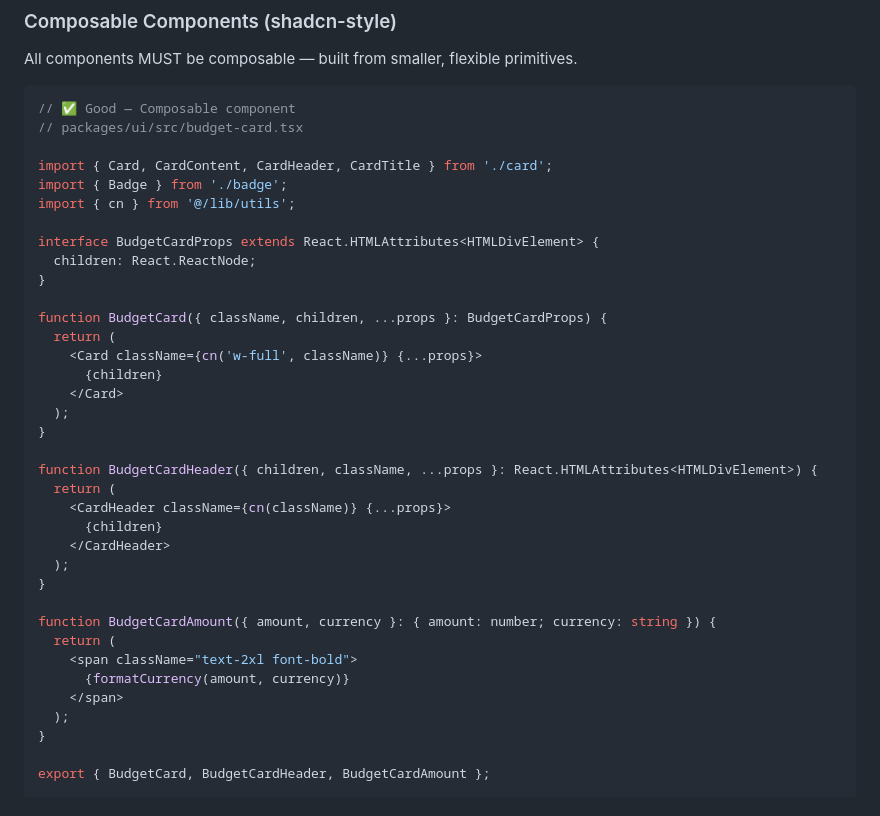
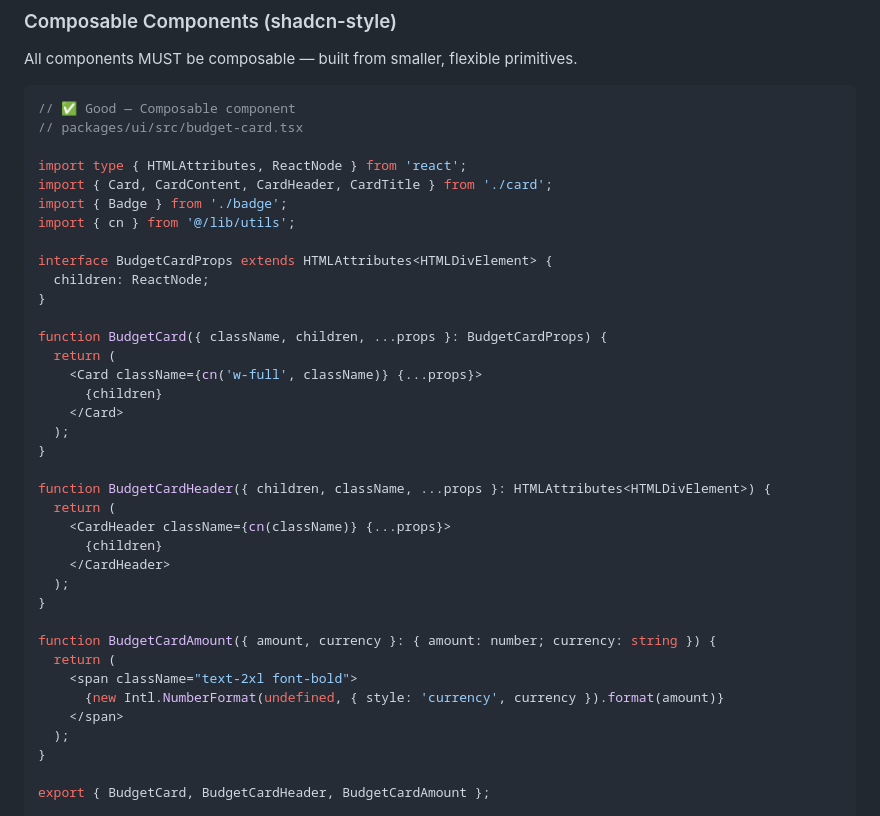
Before and after one commit to vukovicpavle/budgetino, a Markdown page: docs/CONTRIBUTING.md, the part around the change. Rendered like a GitHub page.

Commit message:
docs: fix React type imports and replace formatCurrency with Intl.NumberFormat in CONTRIBUTING.md
Agent-Logs-Url: https://github.com/vukovicpavle/budgetino/sessions/07351adf-d7bd-48ab-b977-785232860dce

Co-authored-by: vukovicpavle <125980616+vukovicpavle@users.noreply.github.com>

```diff
--- a/docs/CONTRIBUTING.md
+++ b/docs/CONTRIBUTING.md
@@ -235,12 +235,13 @@ All components MUST be composable — built from smaller, flexible primitives.
 // ✅ Good — Composable component
 // packages/ui/src/budget-card.tsx
 
+import type { HTMLAttributes, ReactNode } from 'react';
 import { Card, CardContent, CardHeader, CardTitle } from './card';
 import { Badge } from './badge';
 import { cn } from '@/lib/utils';
 
-interface BudgetCardProps extends React.HTMLAttributes<HTMLDivElement> {
-  children: React.ReactNode;
+interface BudgetCardProps extends HTMLAttributes<HTMLDivElement> {
+  children: ReactNode;
 }
 
 function BudgetCard({ className, children, ...props }: BudgetCardProps) {
@@ -251,7 +252,7 @@ function BudgetCard({ className, children, ...props }: BudgetCardProps) {
   );
 }
 
-function BudgetCardHeader({ children, className, ...props }: React.HTMLAttributes<HTMLDivElement>) {
+function BudgetCardHeader({ children, className, ...props }: HTMLAttributes<HTMLDivElement>) {
   return (
     <CardHeader className={cn(className)} {...props}>
       {children}
@@ -262,7 +263,7 @@ function BudgetCardHeader({ children, className, ...props }: React.HTMLAttribute
 function BudgetCardAmount({ amount, currency }: { amount: number; currency: string }) {
   return (
     <span className="text-2xl font-bold">
-      {formatCurrency(amount, currency)}
+      {new Intl.NumberFormat(undefined, { style: 'currency', currency }).format(amount)}
     </span>
   );
 }
```
